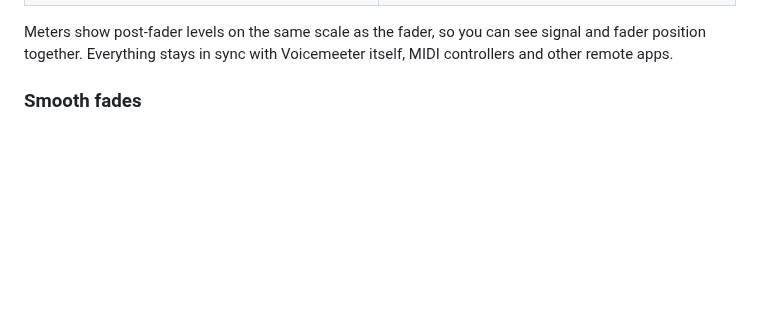
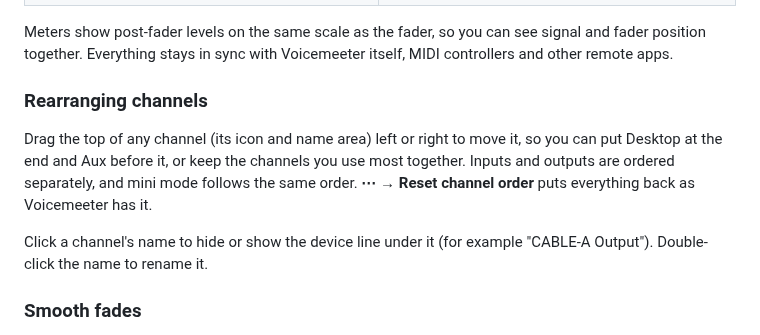
Before and after one commit to minimalhandle/SleekMeeter, a Markdown page: README.md, the part around the change. Rendered like a GitHub page; blank space fills up the shorter version.

Commit message:
Drag to reorder channels; click a name to hide the device line
Co-Authored-By: Claude Sonnet 5.5 <noreply@anthropic.com>
Claude-Session: https://claude.ai/code/session_01CauzMqJMztpKQTnZzufjxf

```diff
--- a/README.md
+++ b/README.md
@@ -86,6 +86,12 @@ Pick a theme in **Settings → Appearance**. There are twelve, and they're built
 </table>
 
 Meters show post-fader levels on the same scale as the fader, so you can see signal and fader position together. Everything stays in sync with Voicemeeter itself, MIDI controllers and other remote apps.
+
+### Rearranging channels
+
+Drag the top of any channel (its icon and name area) left or right to move it, so you can put Desktop at the end and Aux before it, or keep the channels you use most together. Inputs and outputs are ordered separately, and mini mode follows the same order. **⋯ → Reset channel order** puts everything back as Voicemeeter has it.
+
+Click a channel's name to hide or show the device line under it (for example "CABLE-A Output"). Double-click the name to rename it.
 
 ### Smooth fades
 
```
Also changed, not shown: CHANGELOG.md (+2 -0 lines), ord.png (added), 3 other files.
